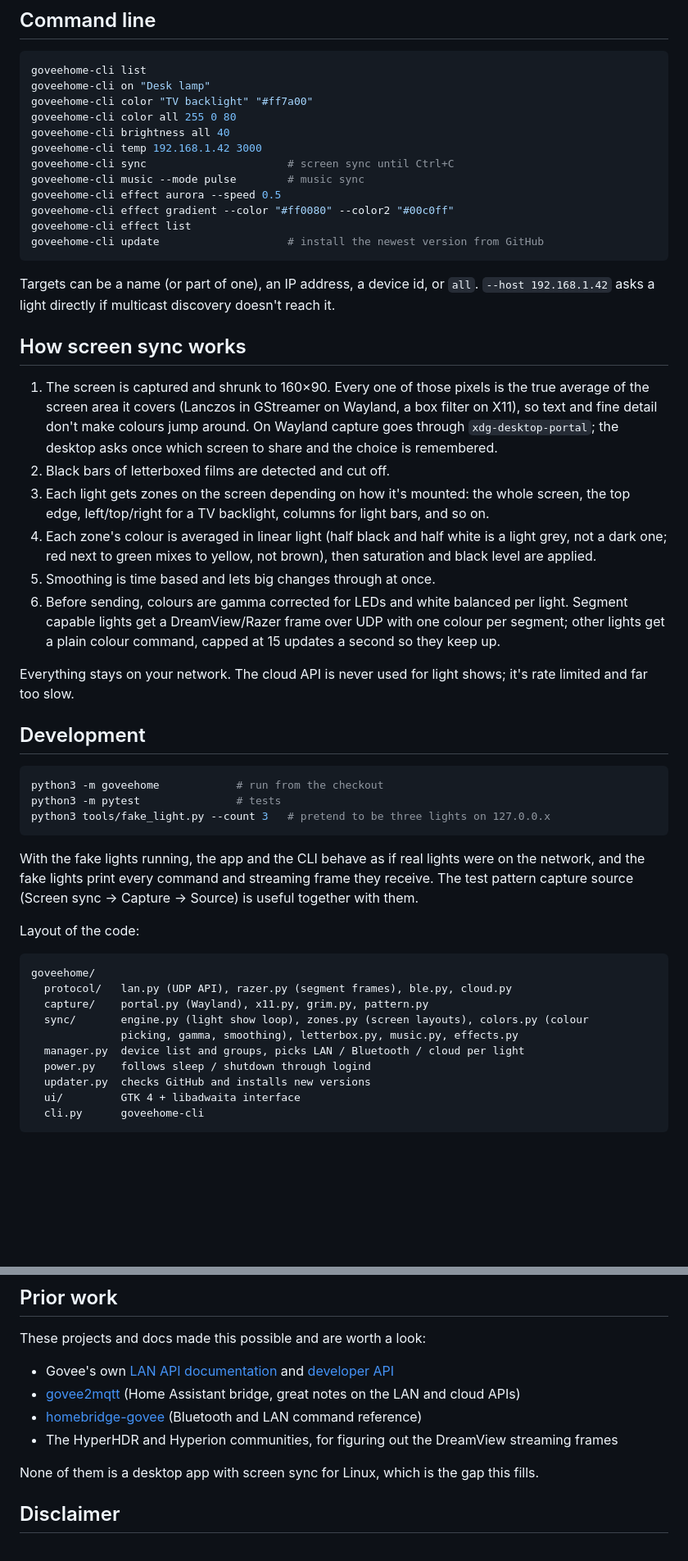
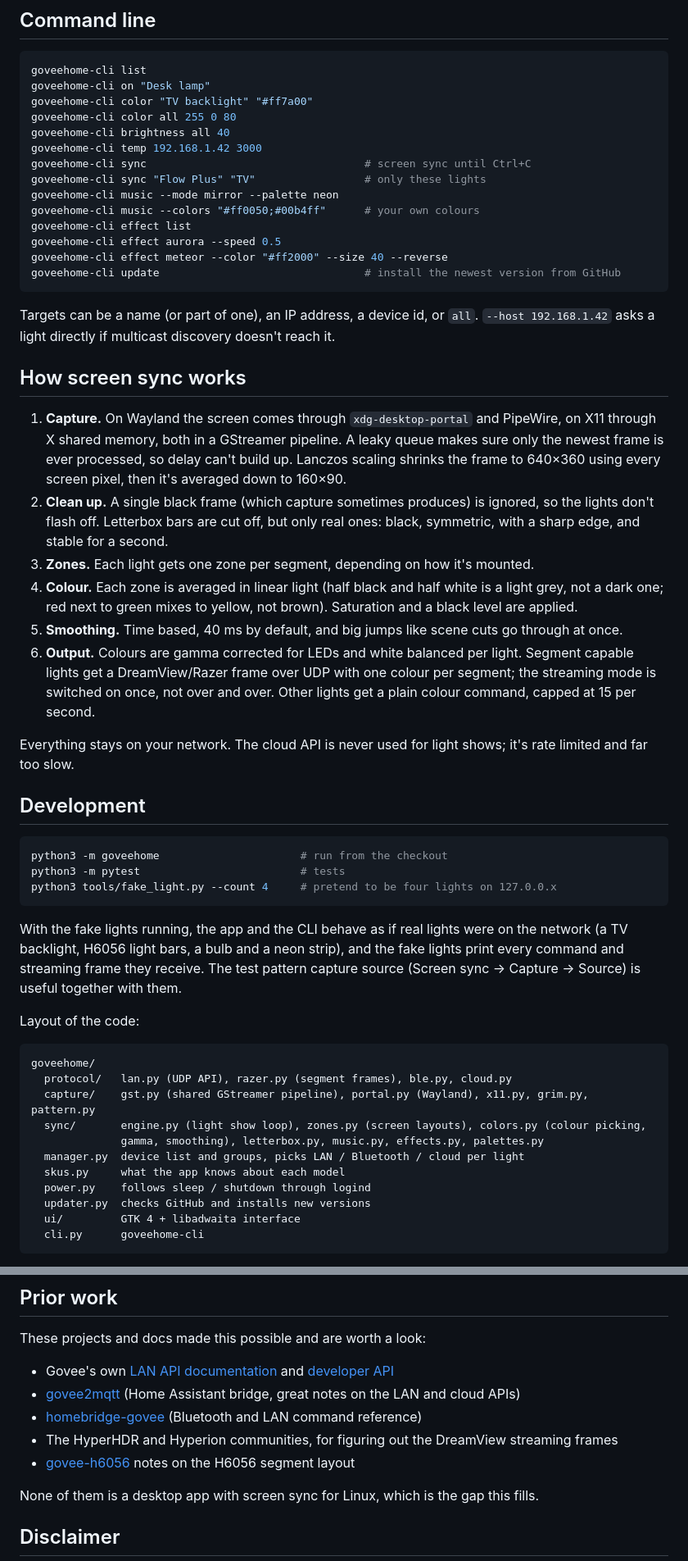
Before and after one commit to Vanquish1905/GoveeHome-For-Linux, a Markdown page: README.md, 2 parts joined by grey strips. Shown at 82% size. Rendered like a GitHub page; blank space fills up the shorter version.

````diff
--- a/README.md
+++ b/README.md
@@ -72,12 +112,14 @@ goveehome-cli color "TV backlight" "#ff7a00"
 goveehome-cli color all 255 0 80
 goveehome-cli brightness all 40
 goveehome-cli temp 192.168.1.42 3000
-goveehome-cli sync                      # screen sync until Ctrl+C
-goveehome-cli music --mode pulse        # music sync
+goveehome-cli sync                                  # screen sync until Ctrl+C
+goveehome-cli sync "Flow Plus" "TV"                 # only these lights
+goveehome-cli music --mode mirror --palette neon
+goveehome-cli music --colors "#ff0050;#00b4ff"      # your own colours
+goveehome-cli effect list
 goveehome-cli effect aurora --speed 0.5
-goveehome-cli effect gradient --color "#ff0080" --color2 "#00c0ff"
-goveehome-cli effect list
-goveehome-cli update                    # install the newest version from GitHub
+goveehome-cli effect meteor --color "#ff2000" --size 40 --reverse
+goveehome-cli update                                # install the newest version from GitHub
 ```
 
 Targets can be a name (or part of one), an IP address, a device id, or `all`.
@@ -85,21 +127,23 @@ Targets can be a name (or part of one), an IP address, a device id, or `all`.
 
 ## How screen sync works
 
-1. The screen is captured and shrunk to 160×90. Every one of those pixels is the true
-   average of the screen area it covers (Lanczos in GStreamer on Wayland, a box filter on
-   X11), so text and fine detail don't make colours jump around. On Wayland capture goes
-   through `xdg-desktop-portal`; the desktop asks once which screen to share and the choice
-   is remembered.
-2. Black bars of letterboxed films are detected and cut off.
-3. Each light gets zones on the screen depending on how it's mounted: the whole screen, the
-   top edge, left/top/right for a TV backlight, columns for light bars, and so on.
-4. Each zone's colour is averaged in linear light (half black and half white is a light grey,
-   not a dark one; red next to green mixes to yellow, not brown), then saturation and black
-   level are applied.
-5. Smoothing is time based and lets big changes through at once.
-6. Before sending, colours are gamma corrected for LEDs and white balanced per light.
-   Segment capable lights get a DreamView/Razer frame over UDP with one colour per segment;
-   other lights get a plain colour command, capped at 15 updates a second so they keep up.
+1. **Capture.** On Wayland the screen comes through `xdg-desktop-portal` and PipeWire, on X11
+   through X shared memory, both in a GStreamer pipeline. A leaky queue makes sure only the
+   newest frame is ever processed, so delay can't build up. Lanczos scaling shrinks the
+   frame to 640×360 using every screen pixel, then it's averaged down to 160×90.
+2. **Clean up.** A single black frame (which capture sometimes produces) is ignored, so the
+   lights don't flash off. Letterbox bars are cut off, but only real ones: black, symmetric,
+   with a sharp edge, and stable for a second.
+3. **Zones.** Each light gets one zone per segment, depending on how it's mounted.
+4. **Colour.** Each zone is averaged in linear light (half black and half white is a light
+   grey, not a dark one; red next to green mixes to yellow, not brown). Saturation and a
+   black level are applied.
+5. **Smoothing.** Time based, 40 ms by default, and big jumps like scene cuts go through at
+   once.
+6. **Output.** Colours are gamma corrected for LEDs and white balanced per light. Segment
+   capable lights get a DreamView/Razer frame over UDP with one colour per segment; the
+   streaming mode is switched on once, not over and over. Other lights get a plain colour
+   command, capped at 15 per second.
 
 Everything stays on your network. The cloud API is never used for light shows; it's rate
 limited and far too slow.
@@ -107,24 +151,26 @@ limited and far too slow.
 ## Development
 
 ```bash
-python3 -m goveehome            # run from the checkout
-python3 -m pytest               # tests
-python3 tools/fake_light.py --count 3   # pretend to be three lights on 127.0.0.x
+python3 -m goveehome                      # run from the checkout
+python3 -m pytest                         # tests
+python3 tools/fake_light.py --count 4     # pretend to be four lights on 127.0.0.x
 ```
 
 With the fake lights running, the app and the CLI behave as if real lights were on the
-network, and the fake lights print every command and streaming frame they receive. The test
-pattern capture source (Screen sync → Capture → Source) is useful together with them.
+network (a TV backlight, H6056 light bars, a bulb and a neon strip), and the fake lights
+print every command and streaming frame they receive. The test pattern capture source
+(Screen sync → Capture → Source) is useful together with them.
 
 Layout of the code:
 
 ```
 goveehome/
   protocol/   lan.py (UDP API), razer.py (segment frames), ble.py, cloud.py
-  capture/    portal.py (Wayland), x11.py, grim.py, pattern.py
-  sync/       engine.py (light show loop), zones.py (screen layouts), colors.py (colour
-              picking, gamma, smoothing), letterbox.py, music.py, effects.py
+  capture/    gst.py (shared GStreamer pipeline), portal.py (Wayland), x11.py, grim.py, pattern.py
+  sync/       engine.py (light show loop), zones.py (screen layouts), colors.py (colour picking,
+              gamma, smoothing), letterbox.py, music.py, effects.py, palettes.py
   manager.py  device list and groups, picks LAN / Bluetooth / cloud per light
+  skus.py     what the app knows about each model
   power.py    follows sleep / shutdown through logind
   updater.py  checks GitHub and installs new versions
   ui/         GTK 4 + libadwaita interface
@@ -144,6 +190,8 @@ These projects and docs made this possible and are worth a look:
 - [homebridge-govee](https://github.com/homebridge-plugins/homebridge-govee) (Bluetooth and
   LAN command reference)
 - The HyperHDR and Hyperion communities, for figuring out the DreamView streaming frames
+- [govee-h6056](https://tessl.io/registry/jbaruch/govee-h6056) notes on the H6056 segment
+  layout
 
 None of them is a desktop app with screen sync for Linux, which is the gap this fills.
 
````
Also changed, not shown: other parts of README.md (+72 -32 lines), SETUP.md (+64 -15 lines), docs/PROTOCOL.md (+8 -2 lines), docs/screenshots/effects.png, docs/screenshots/music.png, docs/screenshots/screen-sync.png, 3 other files.
